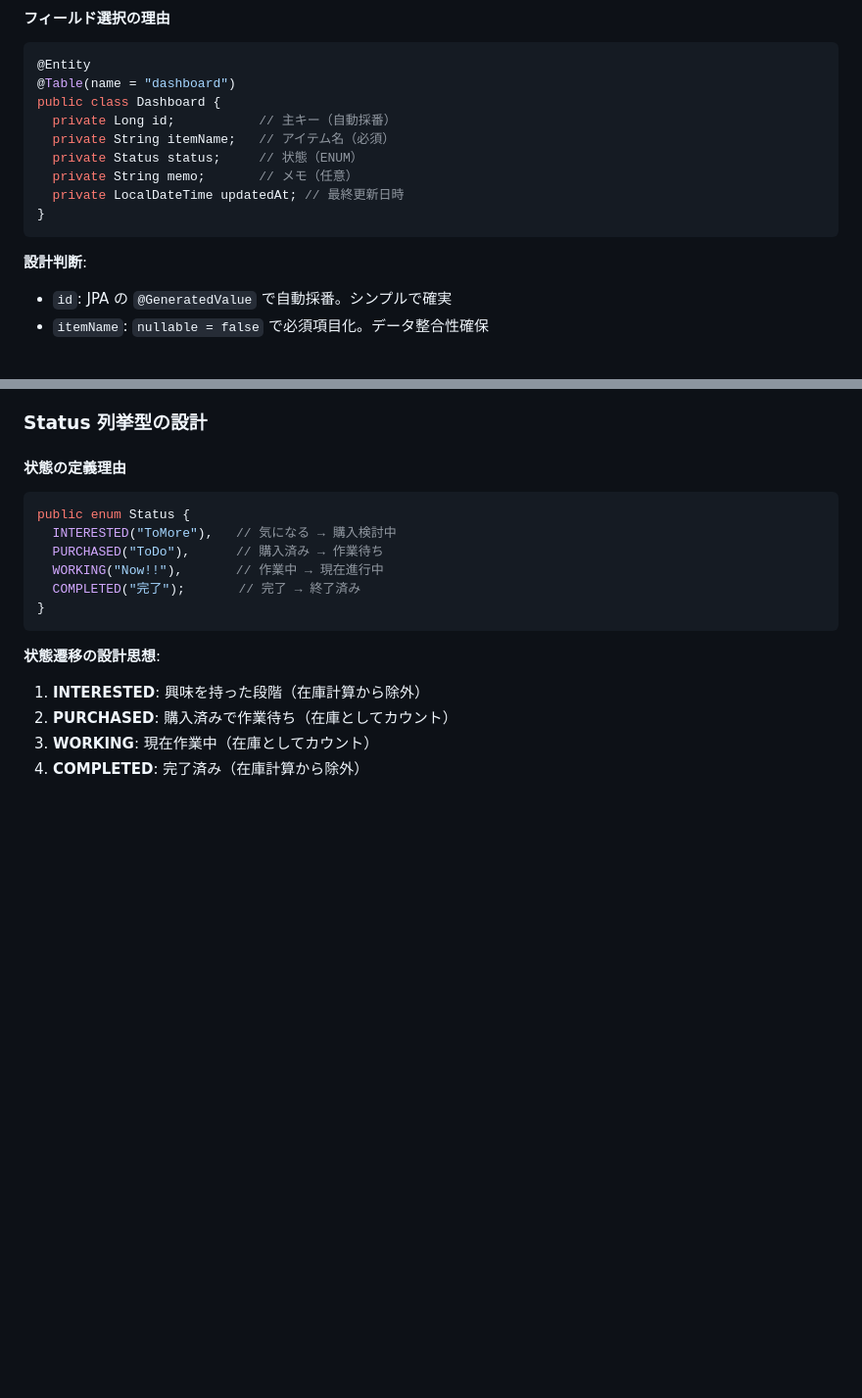
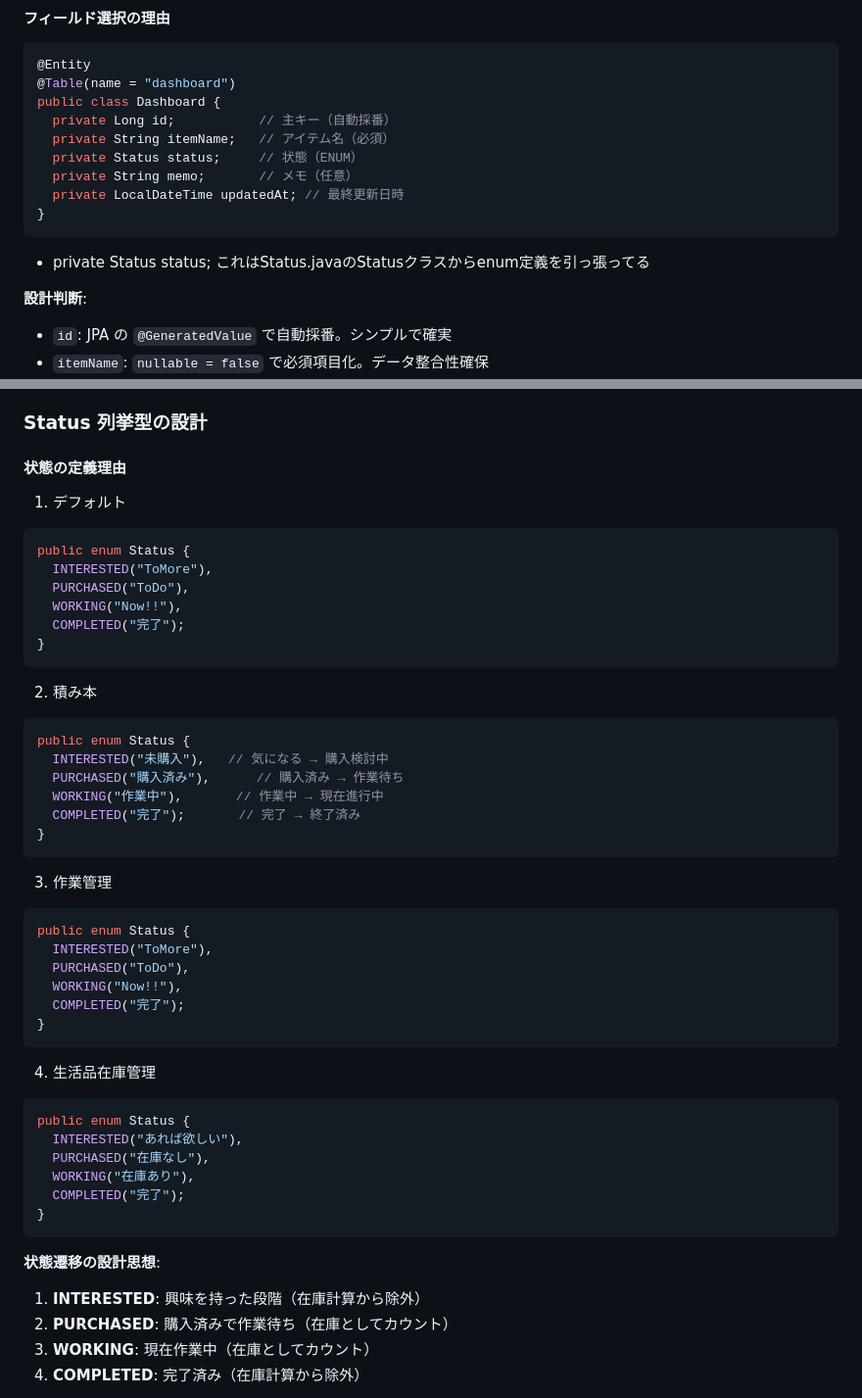
Before and after one commit to yu-ka3028/pitatoku, a Markdown page: DEVELOPMENT_NOTES.md, 2 parts joined by grey strips. Shown: that part at 98% size. GitHub-like rendering; blank space fills up the shorter version.

Commit message:
doc:statusの種類増やす

````diff
--- a/DEVELOPMENT_NOTES.md
+++ b/DEVELOPMENT_NOTES.md
@@ -41,6 +41,8 @@ public class Dashboard {
   private LocalDateTime updatedAt; // 最終更新日時
 }
 ```
+- private Status status;
+  これはStatus.javaのStatusクラスからenum定義を引っ張ってる
 
 **設計判断**:
 
@@ -59,15 +61,42 @@ public class Dashboard {
 ### Status 列挙型の設計
 
 #### 状態の定義理由
-
-```java
-public enum Status {
-  INTERESTED("ToMore"),   // 気になる → 購入検討中
-  PURCHASED("ToDo"),      // 購入済み → 作業待ち
-  WORKING("Now!!"),       // 作業中 → 現在進行中
-  COMPLETED("完了");       // 完了 → 終了済み
-}
-```
+1. デフォルト
+  ```java
+  public enum Status {
+    INTERESTED("ToMore"),
+    PURCHASED("ToDo"),
+    WORKING("Now!!"),
+    COMPLETED("完了");
+  }
+  ```
+2. 積み本
+  ```java
+  public enum Status {
+    INTERESTED("未購入"),   // 気になる → 購入検討中
+    PURCHASED("購入済み"),      // 購入済み → 作業待ち
+    WORKING("作業中"),       // 作業中 → 現在進行中
+    COMPLETED("完了");       // 完了 → 終了済み
+  }
+  ```
+3. 作業管理
+  ```java
+  public enum Status {
+    INTERESTED("ToMore"),
+    PURCHASED("ToDo"),
+    WORKING("Now!!"),
+    COMPLETED("完了");
+  }
+  ```
+4. 生活品在庫管理
+  ```java
+  public enum Status {
+    INTERESTED("あれば欲しい"),
+    PURCHASED("在庫なし"),
+    WORKING("在庫あり"),
+    COMPLETED("完了");
+  }
+  ```
 
 **状態遷移の設計思想**:
 
````
